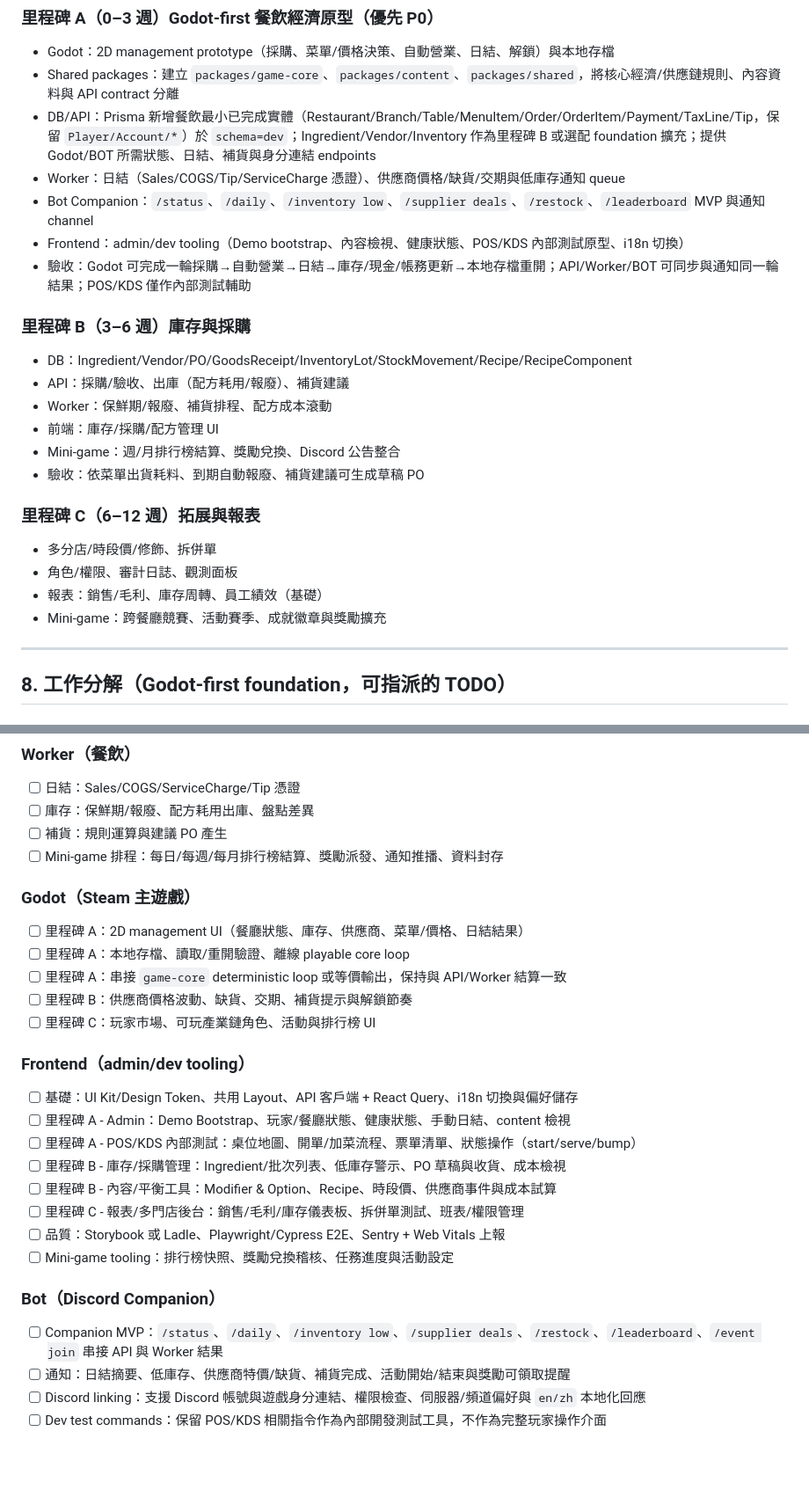
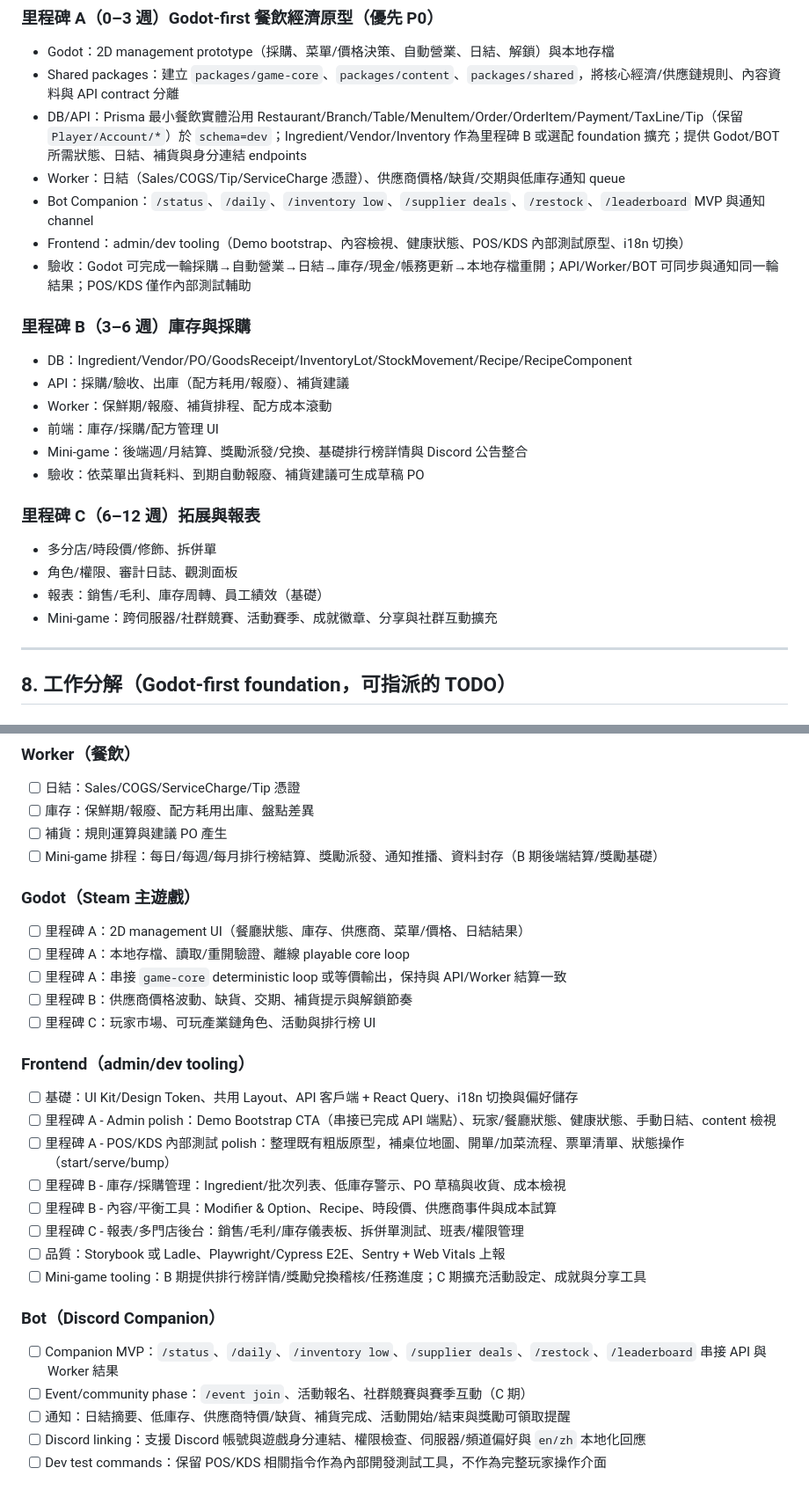
Before and after one commit to ben001109/econ-game, a Markdown page: todo.md, 2 parts joined by grey strips. Shown at 88% size. Drawn GitHub-style; blank space fills up the shorter version.

Commit message:
docs: clarify roadmap milestone scope

```diff
--- a/todo.md
+++ b/todo.md
@@ -141,7 +141,7 @@
 ### 里程碑 A（0–3 週）Godot-first 餐飲經濟原型（優先 P0）
 - Godot：2D management prototype（採購、菜單/價格決策、自動營業、日結、解鎖）與本地存檔
 - Shared packages：建立 `packages/game-core`、`packages/content`、`packages/shared`，將核心經濟/供應鏈規則、內容資料與 API contract 分離
-- DB/API：Prisma 新增餐飲最小已完成實體（Restaurant/Branch/Table/MenuItem/Order/OrderItem/Payment/TaxLine/Tip，保留 `Player/Account/*`）於 `schema=dev`；Ingredient/Vendor/Inventory 作為里程碑 B 或選配 foundation 擴充；提供 Godot/BOT 所需狀態、日結、補貨與身分連結 endpoints
+- DB/API：Prisma 最小餐飲實體沿用 Restaurant/Branch/Table/MenuItem/Order/OrderItem/Payment/TaxLine/Tip（保留 `Player/Account/*`）於 `schema=dev`；Ingredient/Vendor/Inventory 作為里程碑 B 或選配 foundation 擴充；提供 Godot/BOT 所需狀態、日結、補貨與身分連結 endpoints
 - Worker：日結（Sales/COGS/Tip/ServiceCharge 憑證）、供應商價格/缺貨/交期與低庫存通知 queue
 - Bot Companion：`/status`、`/daily`、`/inventory low`、`/supplier deals`、`/restock`、`/leaderboard` MVP 與通知 channel
 - Frontend：admin/dev tooling（Demo bootstrap、內容檢視、健康狀態、POS/KDS 內部測試原型、i18n 切換）
@@ -152,14 +152,14 @@
 - API：採購/驗收、出庫（配方耗用/報廢）、補貨建議
 - Worker：保鮮期/報廢、補貨排程、配方成本滾動
 - 前端：庫存/採購/配方管理 UI
-- Mini-game：週/月排行榜結算、獎勵兌換、Discord 公告整合
+- Mini-game：後端週/月結算、獎勵派發/兌換、基礎排行榜詳情與 Discord 公告整合
 - 驗收：依菜單出貨耗料、到期自動報廢、補貨建議可生成草稿 PO
 
 ### 里程碑 C（6–12 週）拓展與報表
 - 多分店/時段價/修飾、拆併單
 - 角色/權限、審計日誌、觀測面板
 - 報表：銷售/毛利、庫存周轉、員工績效（基礎）
-- Mini-game：跨餐廳競賽、活動賽季、成就徽章與獎勵擴充
+- Mini-game：跨伺服器/社群競賽、活動賽季、成就徽章、分享與社群互動擴充
 
 ---
 
@@ -203,7 +203,7 @@
 - [ ] 日結：Sales/COGS/ServiceCharge/Tip 憑證
 - [ ] 庫存：保鮮期/報廢、配方耗用出庫、盤點差異
 - [ ] 補貨：規則運算與建議 PO 產生
-- [ ] Mini-game 排程：每日/每週/每月排行榜結算、獎勵派發、通知推播、資料封存
+- [ ] Mini-game 排程：每日/每週/每月排行榜結算、獎勵派發、通知推播、資料封存（B 期後端結算/獎勵基礎）
 
 ### Godot（Steam 主遊戲）
 - [ ] 里程碑 A：2D management UI（餐廳狀態、庫存、供應商、菜單/價格、日結結果）
@@ -214,16 +214,17 @@
 
 ### Frontend（admin/dev tooling）
 - [ ] 基礎：UI Kit/Design Token、共用 Layout、API 客戶端 + React Query、i18n 切換與偏好儲存
-- [ ] 里程碑 A - Admin：Demo Bootstrap、玩家/餐廳狀態、健康狀態、手動日結、content 檢視
-- [ ] 里程碑 A - POS/KDS 內部測試：桌位地圖、開單/加菜流程、票單清單、狀態操作（start/serve/bump）
+- [ ] 里程碑 A - Admin polish：Demo Bootstrap CTA（串接已完成 API 端點）、玩家/餐廳狀態、健康狀態、手動日結、content 檢視
+- [ ] 里程碑 A - POS/KDS 內部測試 polish：整理既有粗版原型，補桌位地圖、開單/加菜流程、票單清單、狀態操作（start/serve/bump）
 - [ ] 里程碑 B - 庫存/採購管理：Ingredient/批次列表、低庫存警示、PO 草稿與收貨、成本檢視
 - [ ] 里程碑 B - 內容/平衡工具：Modifier & Option、Recipe、時段價、供應商事件與成本試算
 - [ ] 里程碑 C - 報表/多門店後台：銷售/毛利/庫存儀表板、拆併單測試、班表/權限管理
 - [ ] 品質：Storybook 或 Ladle、Playwright/Cypress E2E、Sentry + Web Vitals 上報
-- [ ] Mini-game tooling：排行榜快照、獎勵兌換稽核、任務進度與活動設定
+- [ ] Mini-game tooling：B 期提供排行榜詳情/獎勵兌換稽核/任務進度；C 期擴充活動設定、成就與分享工具
 
 ### Bot（Discord Companion）
-- [ ] Companion MVP：`/status`、`/daily`、`/inventory low`、`/supplier deals`、`/restock`、`/leaderboard`、`/event join` 串接 API 與 Worker 結果
+- [ ] Companion MVP：`/status`、`/daily`、`/inventory low`、`/supplier deals`、`/restock`、`/leaderboard` 串接 API 與 Worker 結果
+- [ ] Event/community phase：`/event join`、活動報名、社群競賽與賽季互動（C 期）
 - [ ] 通知：日結摘要、低庫存、供應商特價/缺貨、補貨完成、活動開始/結束與獎勵可領取提醒
 - [ ] Discord linking：支援 Discord 帳號與遊戲身分連結、權限檢查、伺服器/頻道偏好與 `en/zh` 本地化回應
 - [ ] Dev test commands：保留 POS/KDS 相關指令作為內部開發測試工具，不作為完整玩家操作介面
```
Also changed, not shown: other parts of todo.md (+4 -4 lines).
